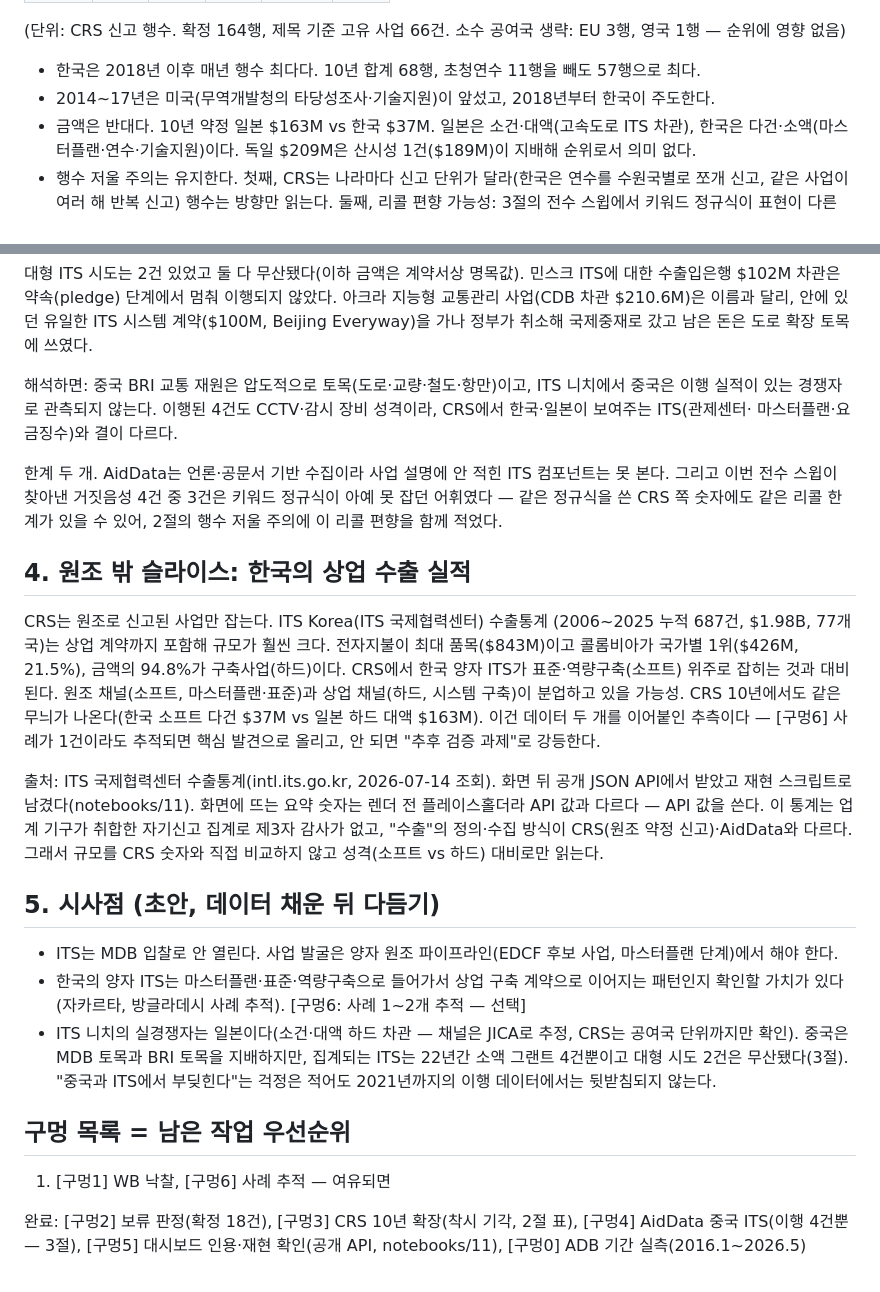
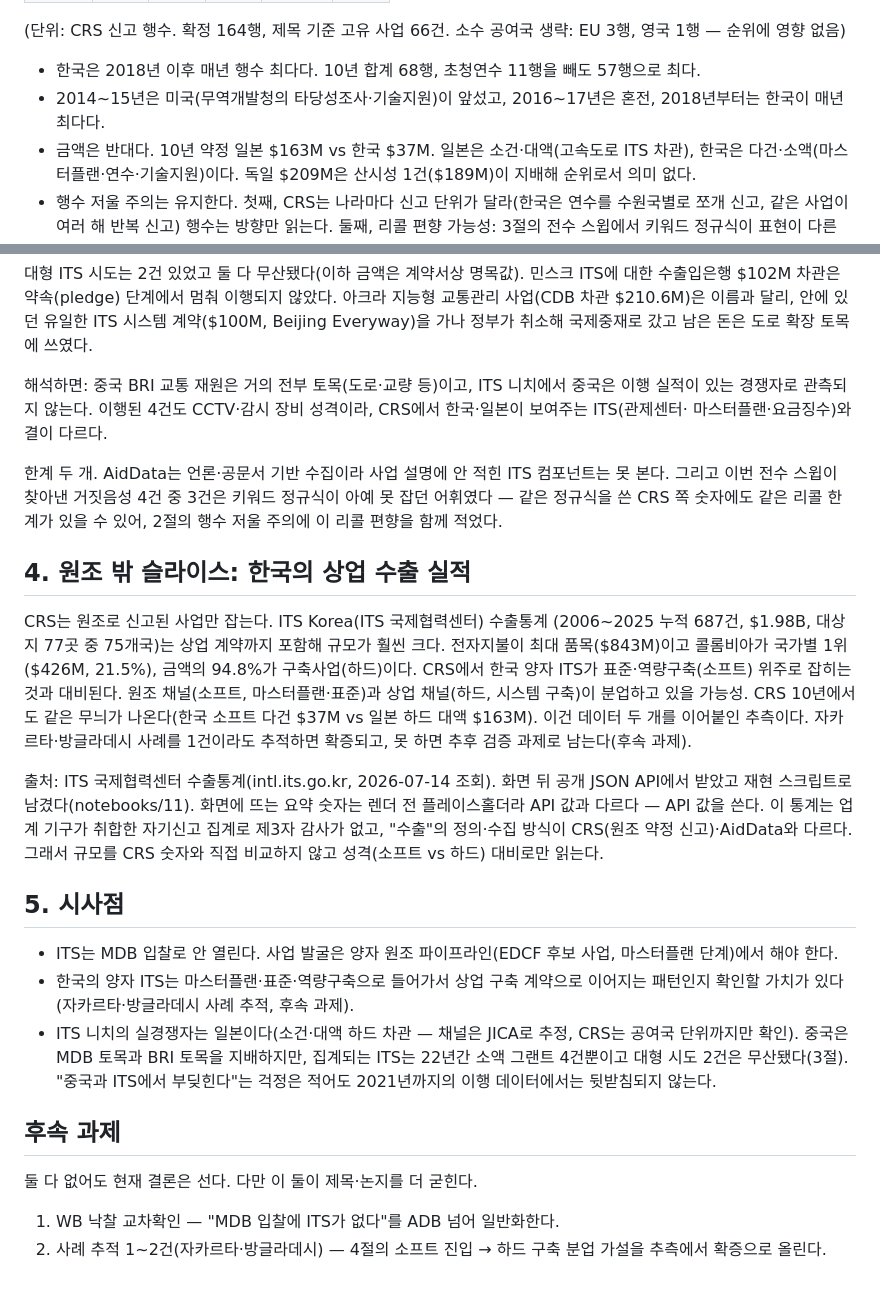
Before and after one commit to PHONE-BOOT-H/intern-its-export-analysis, a Markdown page: reports/brief.md, 2 parts joined by grey strips. Rendered like a GitHub page.

Commit message:
Finalize ITS strategy brief
Drop draft scaffolding (초안/구멍 markers), tighten section 5.
Fixes from a claim-by-claim verification sweep against the notebooks:
- CRS eyeball funnel 27->32 (pool 50, confirmed 18, so 32 removed)
- US-lead window 2014~17 -> 2014~15 (2016 KR, 2017 JP led per decade table)
- ITS Korea 77 entries -> 75 countries (중남미, IDB are region/institution)
- drop 과장 wording (강국, 압도적으로)

```diff
--- a/reports/brief_draft.md
+++ b/reports/brief.md
@@ -78,8 +79,8 @@ MDB에서 안 보이던 ITS가 양자에서는 실명 사업으로 잡히고, 20
 
 - 한국은 2018년 이후 매년 행수 최다다. 10년 합계 68행, 초청연수 11행을 빼도
   57행으로 최다.
-- 2014~17년은 미국(무역개발청의 타당성조사·기술지원)이 앞섰고, 2018년부터
-  한국이 주도한다.
+- 2014~15년은 미국(무역개발청의 타당성조사·기술지원)이 앞섰고, 2016~17년은
+  혼전, 2018년부터는 한국이 매년 최다다.
 - 금액은 반대다. 10년 약정 일본 $163M vs 한국 $37M. 일본은 소건·대액(고속도로
   ITS 차관), 한국은 다건·소액(마스터플랜·연수·기술지원)이다. 독일 $209M은
   산시성 1건($189M)이 지배해 순위로서 의미 없다.
@@ -121,7 +122,7 @@ lights 등)로 1,665건 전체를 전수 스윕해 거짓음성을 찾았다.
 달리, 안에 있던 유일한 ITS 시스템 계약($100M, Beijing Everyway)을 가나
 정부가 취소해 국제중재로 갔고 남은 돈은 도로 확장 토목에 쓰였다.
 
-해석하면: 중국 BRI 교통 재원은 압도적으로 토목(도로·교량·철도·항만)이고,
+해석하면: 중국 BRI 교통 재원은 거의 전부 토목(도로·교량 등)이고,
 ITS 니치에서 중국은 이행 실적이 있는 경쟁자로 관측되지 않는다. 이행된 4건도
 CCTV·감시 장비 성격이라, CRS에서 한국·일본이 보여주는 ITS(관제센터·
 마스터플랜·요금징수)와 결이 다르다.
@@ -135,15 +136,15 @@ CCTV·감시 장비 성격이라, CRS에서 한국·일본이 보여주는 ITS(
 ## 4. 원조 밖 슬라이스: 한국의 상업 수출 실적
 
 CRS는 원조로 신고된 사업만 잡는다. ITS Korea(ITS 국제협력센터) 수출통계
-(2006~2025 누적 687건, $1.98B, 77개국)는 상업 계약까지 포함해 규모가 훨씬
+(2006~2025 누적 687건, $1.98B, 대상지 77곳 중 75개국)는 상업 계약까지 포함해 규모가 훨씬
 크다. 전자지불이
 최대 품목($843M)이고 콜롬비아가 국가별 1위($426M, 21.5%), 금액의 94.8%가
 구축사업(하드)이다. CRS에서 한국 양자 ITS가 표준·역량구축(소프트) 위주로
 잡히는 것과 대비된다. 원조 채널(소프트, 마스터플랜·표준)과 상업 채널(하드,
 시스템 구축)이 분업하고 있을 가능성. CRS 10년에서도 같은 무늬가 나온다(한국
 소프트 다건 $37M vs 일본 하드 대액 $163M). 이건 데이터 두 개를 이어붙인
-추측이다 — [구멍6] 사례가 1건이라도 추적되면 핵심 발견으로 올리고, 안 되면
-"추후 검증 과제"로 강등한다.
+추측이다. 자카르타·방글라데시 사례를 1건이라도 추적하면 확증되고, 못 하면
+추후 검증 과제로 남는다(후속 과제).
 
 출처: ITS 국제협력센터 수출통계(intl.its.go.kr, 2026-07-14 조회). 화면 뒤
 공개 JSON API에서 받았고 재현 스크립트로 남겼다(notebooks/11). 화면에 뜨는
@@ -152,23 +153,22 @@ CRS는 원조로 신고된 사업만 잡는다. ITS Korea(ITS 국제협력센터
 정의·수집 방식이 CRS(원조 약정 신고)·AidData와 다르다. 그래서 규모를 CRS
 숫자와 직접 비교하지 않고 성격(소프트 vs 하드) 대비로만 읽는다.
 
-## 5. 시사점 (초안, 데이터 채운 뒤 다듬기)
+## 5. 시사점
 
 - ITS는 MDB 입찰로 안 열린다. 사업 발굴은 양자 원조 파이프라인(EDCF 후보 사업,
   마스터플랜 단계)에서 해야 한다.
 - 한국의 양자 ITS는 마스터플랜·표준·역량구축으로 들어가서 상업 구축 계약으로
-  이어지는 패턴인지 확인할 가치가 있다(자카르타, 방글라데시 사례 추적).
-  [구멍6: 사례 1~2개 추적 — 선택]
+  이어지는 패턴인지 확인할 가치가 있다(자카르타·방글라데시 사례 추적, 후속 과제).
 - ITS 니치의 실경쟁자는 일본이다(소건·대액 하드 차관 — 채널은 JICA로 추정,
   CRS는 공여국 단위까지만 확인). 중국은 MDB 토목과 BRI 토목을 지배하지만,
   집계되는 ITS는 22년간 소액 그랜트 4건뿐이고 대형 시도 2건은 무산됐다(3절).
   "중국과 ITS에서 부딪힌다"는 걱정은 적어도 2021년까지의 이행 데이터에서는
   뒷받침되지 않는다.
 
-## 구멍 목록 = 남은 작업 우선순위
+## 후속 과제
 
-1. [구멍1] WB 낙찰, [구멍6] 사례 추적 — 여유되면
+둘 다 없어도 현재 결론은 선다. 다만 이 둘이 제목·논지를 더 굳힌다.
 
-완료: [구멍2] 보류 판정(확정 18건), [구멍3] CRS 10년 확장(착시 기각, 2절 표),
-[구멍4] AidData 중국 ITS(이행 4건뿐 — 3절), [구멍5] 대시보드 인용·재현
-확인(공개 API, notebooks/11), [구멍0] ADB 기간 실측(2016.1~2026.5)
+1. WB 낙찰 교차확인 — "MDB 입찰에 ITS가 없다"를 ADB 넘어 일반화한다.
+2. 사례 추적 1~2건(자카르타·방글라데시) — 4절의 소프트 진입 → 하드 구축
+   분업 가설을 추측에서 확증으로 올린다.
```
Also changed, not shown: other parts of reports/brief.md (+9 -8 lines).
